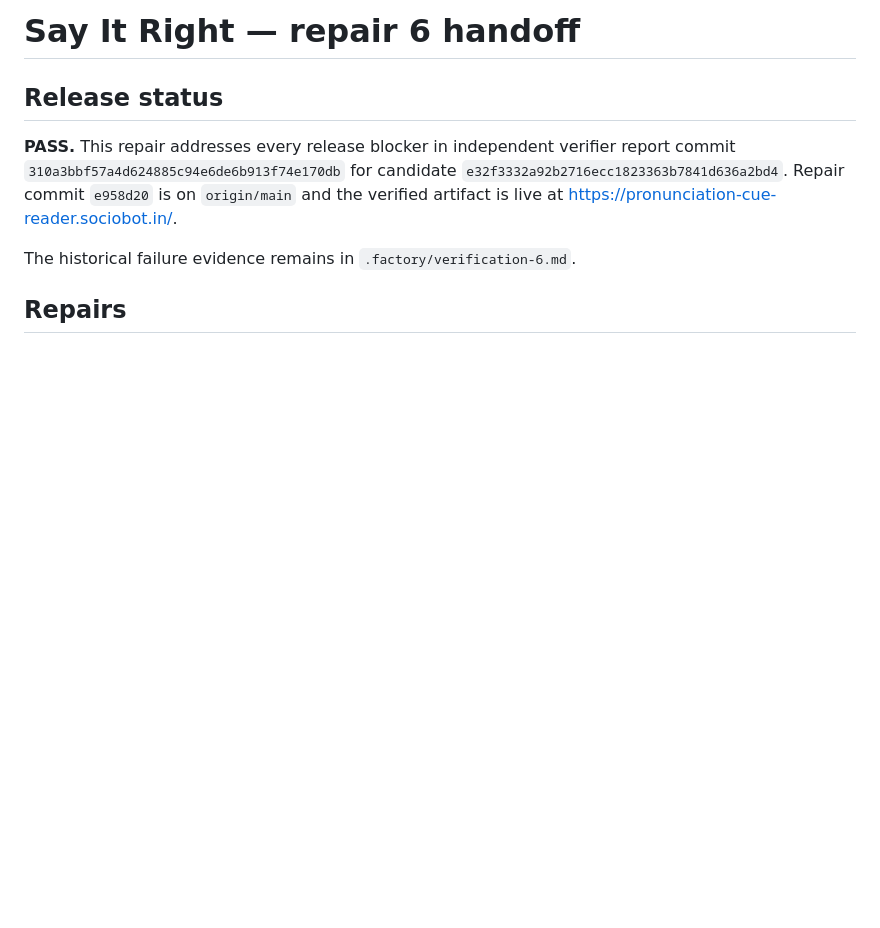
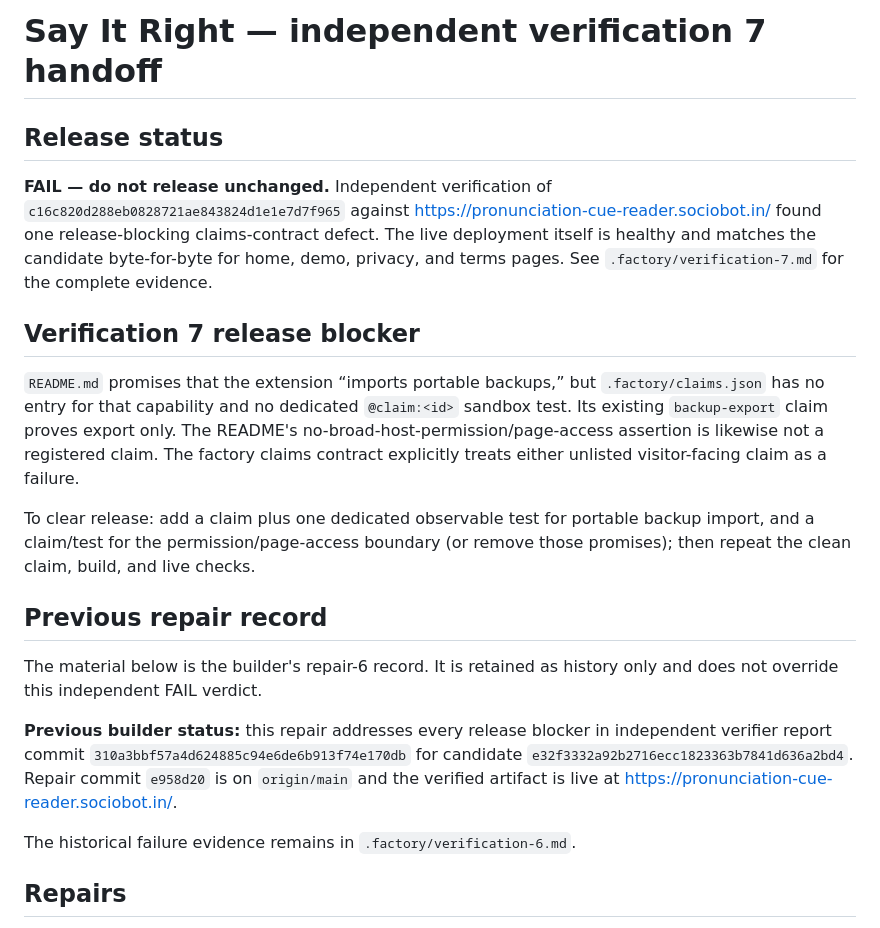
Before and after one commit to B-Divyesh/sf-pronunciation-cue-reader, a Markdown page: .factory/handoff.md, the part around the change. GitHub-like rendering; blank space fills up the shorter version.

Commit message:
docs: record verification 7 failure

```diff
--- a/.factory/handoff.md
+++ b/.factory/handoff.md
@@ -1,8 +1,33 @@
-# Say It Right — repair 6 handoff
+# Say It Right — independent verification 7 handoff
 
 ## Release status
 
-**PASS.** This repair addresses every release blocker in independent verifier
+**FAIL — do not release unchanged.** Independent verification of
+`c16c820d288eb0828721ae843824d1e1e7d7f965` against
+<https://pronunciation-cue-reader.sociobot.in/> found one release-blocking
+claims-contract defect. The live deployment itself is healthy and matches the
+candidate byte-for-byte for home, demo, privacy, and terms pages. See
+`.factory/verification-7.md` for the complete evidence.
+
+## Verification 7 release blocker
+
+`README.md` promises that the extension “imports portable backups,” but
+`.factory/claims.json` has no entry for that capability and no dedicated
+`@claim:<id>` sandbox test. Its existing `backup-export` claim proves export
+only. The README's no-broad-host-permission/page-access assertion is likewise
+not a registered claim. The factory claims contract explicitly treats either
+unlisted visitor-facing claim as a failure.
+
+To clear release: add a claim plus one dedicated observable test for portable
+backup import, and a claim/test for the permission/page-access boundary (or
+remove those promises); then repeat the clean claim, build, and live checks.
+
+## Previous repair record
+
+The material below is the builder's repair-6 record. It is retained as history
+only and does not override this independent FAIL verdict.
+
+**Previous builder status:** this repair addresses every release blocker in independent verifier
 report commit `310a3bbf57a4d624885c94e6de6b913f74e170db` for candidate
 `e32f3332a92b2716ecc1823363b7841d636a2bd4`. Repair commit `e958d20` is on
 `origin/main` and the verified artifact is live at
```
Also changed, not shown: .factory/verification-7.md (added, +128 -0 lines).
